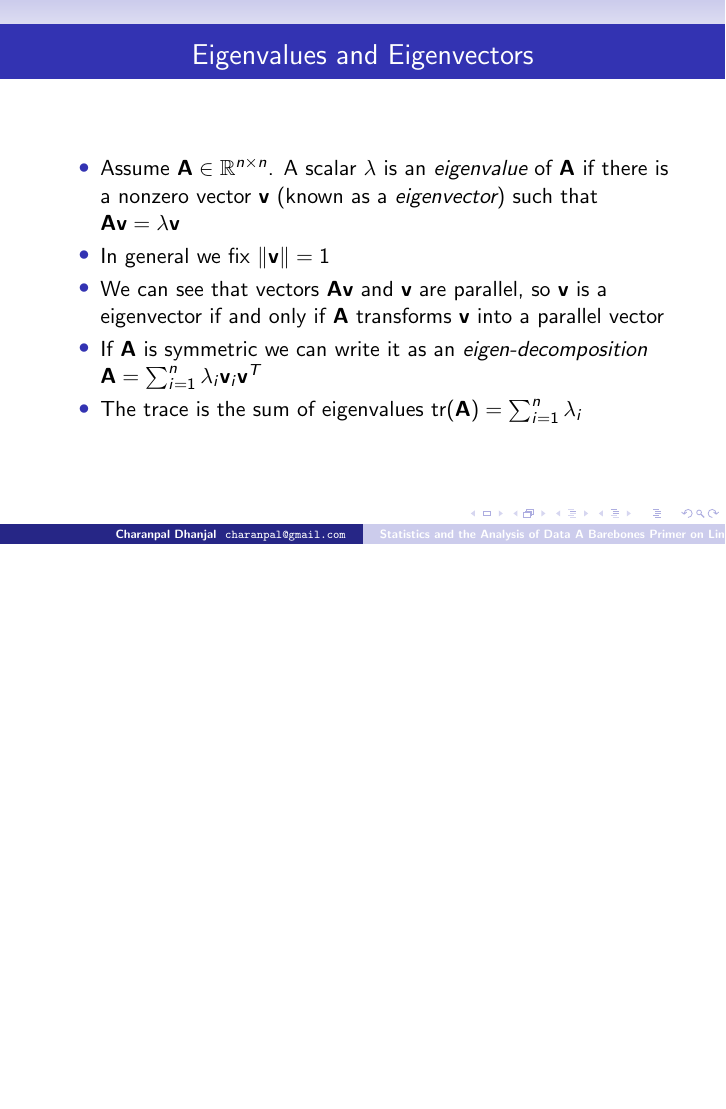
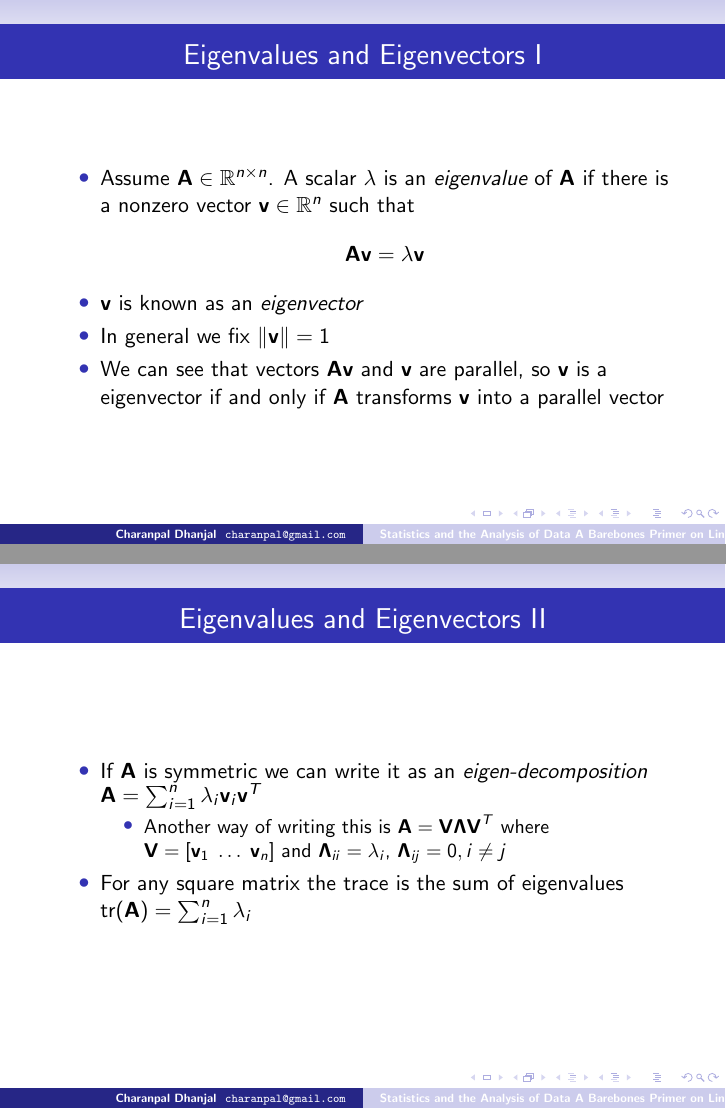
Before and after one commit to charanpald/stats-notes, LaTeX slides (LinAlg/LinAlg.tex): page 13 of 14 before the commit and pages 13 and 14 of 15 after it, the two joined at a grey line, the shorter picture padded with empty space. Compiled offline with pdfLaTeX; a LaTeX package or settings file that is missing is left out.

Commit message:
Jamal's comments

```diff
--- a/LinAlg/LinAlg.tex
+++ b/LinAlg/LinAlg.tex
@@ -159,15 +159,28 @@ Show the following properties are true
 \end{itemize}
 \end{frame}
 
-\begin{frame}{Eigenvalues and Eigenvectors}
+\begin{frame}{Eigenvalues and Eigenvectors I}
 \begin{itemize}
- \item Assume $\Am \in \mathbb{R}^{n \times n}$. A scalar $\lambda$ is an \emph{eigenvalue} of $\Am$ if there is a nonzero vector $\vv$ (known as a \emph{eigenvector}) such that $\Am\vv = \lambda\vv$
+ \item Assume $\Am \in \mathbb{R}^{n \times n}$. A scalar $\lambda$ is an \emph{eigenvalue} of $\Am$ if there is a nonzero vector $\vv \in \mathbb{R}^n$  such that
+\begin{displaymath}
+ \Am\vv = \lambda\vv
+\end{displaymath}
+\item $\vv$ is known as an \emph{eigenvector}
  \item In general we fix $\|\vv\| = 1$
  \item We can see that vectors $\Am\vv$ and $\vv$ are parallel, so $\vv$ is a eigenvector if and only if $\Am$ transforms $\vv$ into a parallel vector
- \item If $\Am$ is symmetric we can write it as an \emph{eigen-decomposition} $\Am = \sum_{i=1}^n \lambda_i\vv_i\vv^T$
- \item The trace is the sum of eigenvalues $\tr(\Am) = \sum_{i=1}^n \lambda_i$
 \end{itemize}
 \end{frame}
+
+\begin{frame}{Eigenvalues and Eigenvectors II}
+\begin{itemize}
+  \item If $\Am$ is symmetric we can write it as an \emph{eigen-decomposition} $\Am = \sum_{i=1}^n \lambda_i\vv_i\vv^T$
+\begin{itemize}
+\item Another way of writing this is  $\Am = \Vm\Lambdam\Vm^T$ where $\Vm = [\vv_1 \; \ldots \; \vv_n]$ and $\Lambdam_{ii} = \lambda_i$, $\Lambdam_{ij} = 0, i \neq j$
+\end{itemize}
+ \item For any square matrix the trace is the sum of eigenvalues $\tr(\Am) = \sum_{i=1}^n \lambda_i$
+\end{itemize}
+\end{frame}
+
 
 \begin{frame}{What We Did Not Cover}
 \begin{itemize}
```
Also changed, not shown: LinAlg/LinAlg.tex (4 more changed lines).
